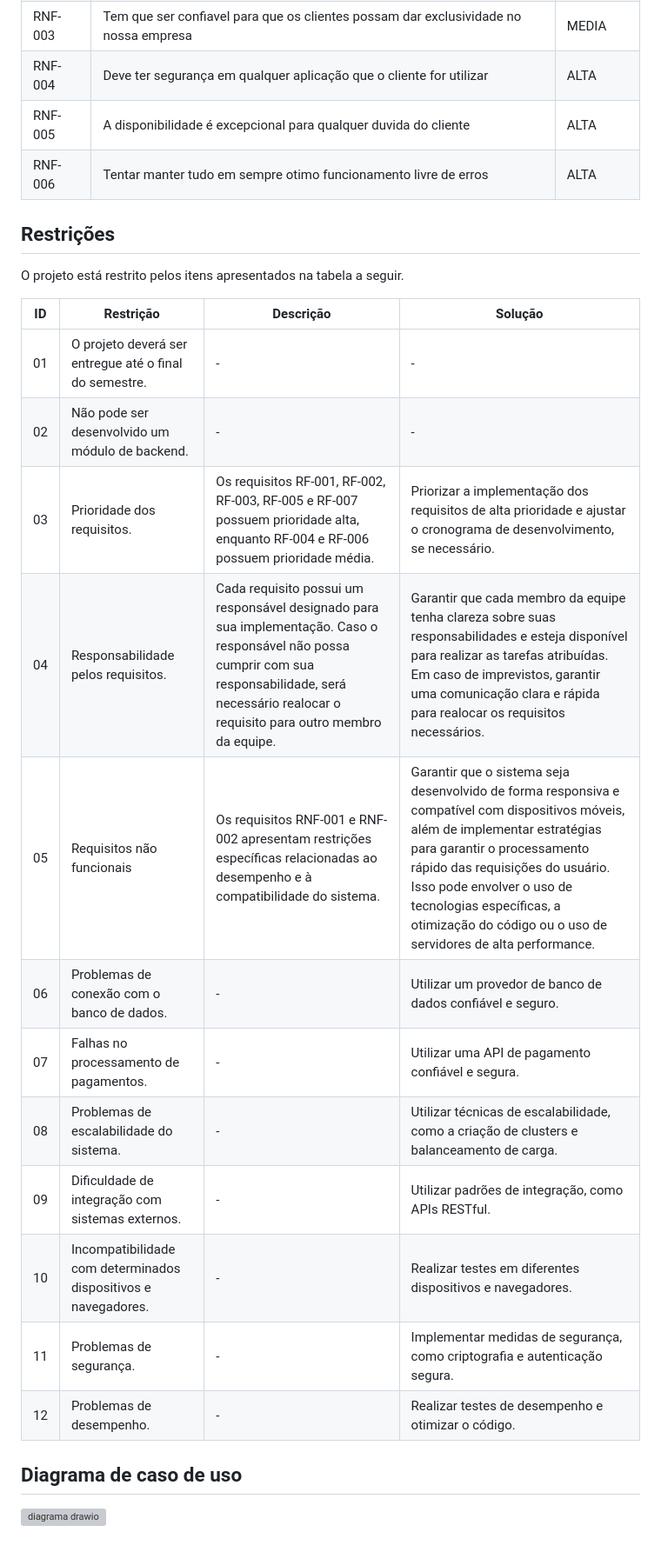
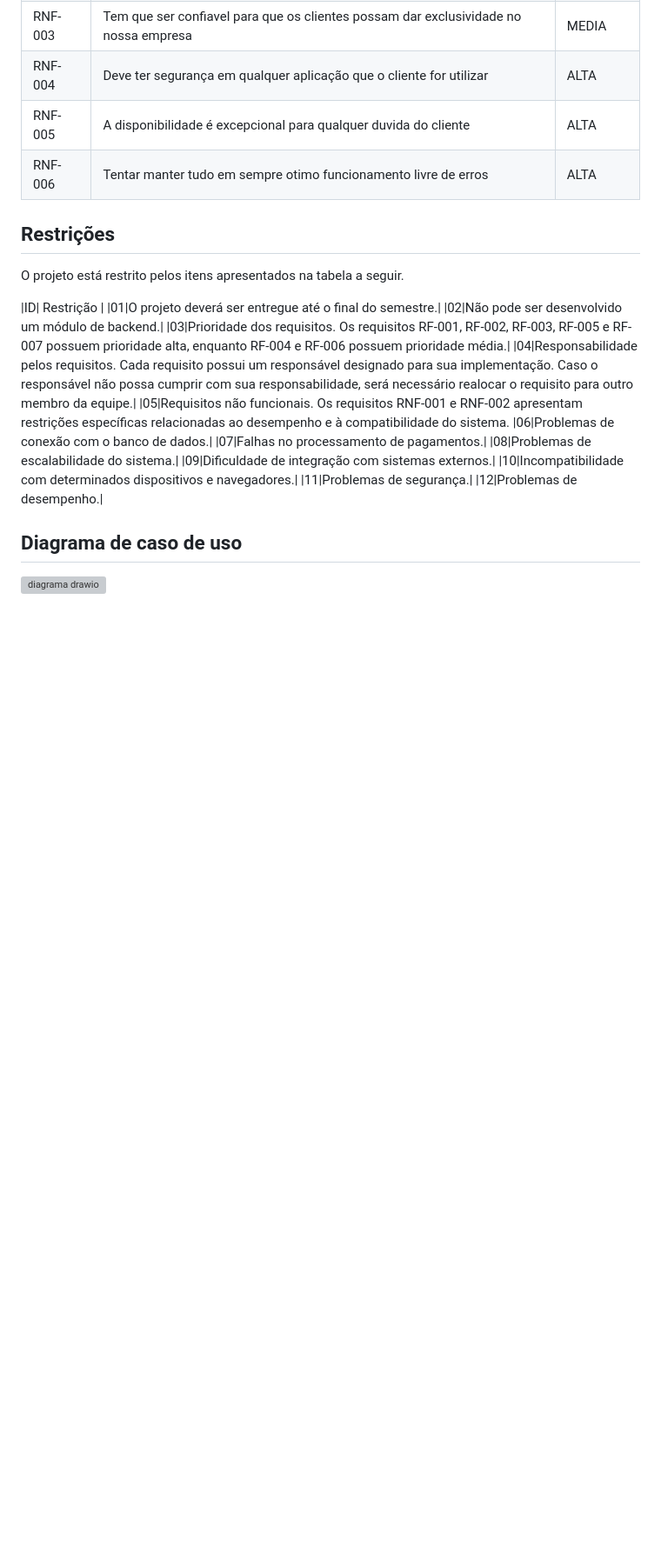
Before and after one commit to ICEI-PUC-Minas-PCO-SI/pco-si-2023-1-p1-proj-web-t2-g4-petshop, a Markdown page: docs/especification.md, the part around the change. Shown at 87% size. GitHub-like rendering; blank space fills up the shorter version; grey boxes are pictures that could not be loaded.

```diff
--- a/docs/especification.md
+++ b/docs/especification.md
@@ -62,20 +62,19 @@ As tabelas que se seguem apresentam os requisitos funcionais e não funcionais q
 
 O projeto está restrito pelos itens apresentados na tabela a seguir.
 
-|ID| Restrição                                             | Descrição                                                                                                                                                                                                     | Solução
-|--|-------------------------------------------------------|---------------------------------------------------------------------------------------------------------------------------------------------------------------------------------------------------------------|------------------------------------------------------------------------------------------------------------------------------------------------------------------------------------------------------------------------------------------------------|
-|01| O projeto deverá ser entregue até o final do semestre. | - | - |
-|02| Não pode ser desenvolvido um módulo de backend.        | - | - |
-|03| Prioridade dos requisitos.                             | Os requisitos RF-001, RF-002, RF-003, RF-005 e RF-007 possuem prioridade alta, enquanto RF-004 e RF-006 possuem prioridade média. | Priorizar a implementação dos requisitos de alta prioridade e ajustar o cronograma de desenvolvimento, se necessário. |
-|04| Responsabilidade pelos requisitos.                     | Cada requisito possui um responsável designado para sua implementação. Caso o responsável não possa cumprir com sua responsabilidade, será necessário realocar o requisito para outro membro da equipe. | Garantir que cada membro da equipe tenha clareza sobre suas responsabilidades e esteja disponível para realizar as tarefas atribuídas. Em caso de imprevistos, garantir uma comunicação clara e rápida para realocar os requisitos necessários. |
-|05| Requisitos não funcionais                             | Os requisitos RNF-001 e RNF-002 apresentam restrições específicas relacionadas ao desempenho e à compatibilidade do sistema. | Garantir que o sistema seja desenvolvido de forma responsiva e compatível com dispositivos móveis, além de implementar estratégias para garantir o processamento rápido das requisições do usuário. Isso pode envolver o uso de tecnologias específicas, a otimização do código ou o uso de servidores de alta performance.|
-|06| Problemas de conexão com o banco de dados.	| - | Utilizar um provedor de banco de dados confiável e seguro. |
-|07| Falhas no processamento de pagamentos. | - |	Utilizar uma API de pagamento confiável e segura. |
-|08| Problemas de escalabilidade do sistema. | - |	Utilizar técnicas de escalabilidade, como a criação de clusters e balanceamento de carga. |
-|09| Dificuldade de integração com sistemas externos. | - |	Utilizar padrões de integração, como APIs RESTful. |
-|10| Incompatibilidade com determinados dispositivos e navegadores. | - |	Realizar testes em diferentes dispositivos e navegadores. |
-|11| Problemas de segurança. | - |	Implementar medidas de segurança, como criptografia e autenticação segura. |
-|12| Problemas de desempenho. | - |	Realizar testes de desempenho e otimizar o código. |
+|ID| Restrição                                             |
+|01|O projeto deverá ser entregue até o final do semestre.|
+|02|Não pode ser desenvolvido um módulo de backend.|
+|03|Prioridade dos requisitos. Os requisitos RF-001, RF-002, RF-003, RF-005 e RF-007 possuem prioridade alta, enquanto RF-004 e RF-006 possuem prioridade média.|
+|04|Responsabilidade pelos requisitos. Cada requisito possui um responsável designado para sua implementação. Caso o responsável não possa cumprir com sua responsabilidade, será necessário realocar o requisito para outro membro da equipe.|
+|05|Requisitos não funcionais. Os requisitos RNF-001 e RNF-002 apresentam restrições específicas relacionadas ao desempenho e à compatibilidade do sistema.
+|06|Problemas de conexão com o banco de dados.|
+|07|Falhas no processamento de pagamentos.|
+|08|Problemas de escalabilidade do sistema.|
+|09|Dificuldade de integração com sistemas externos.|
+|10|Incompatibilidade com determinados dispositivos e navegadores.|
+|11|Problemas de segurança.|
+|12|Problemas de desempenho.|
 
 ## Diagrama de caso de uso
 ![diagrama drawio](https://user-images.githubusercontent.com/110940580/229305474-2664fa99-9d63-4af4-b993-73e3866fab71.png)
```
